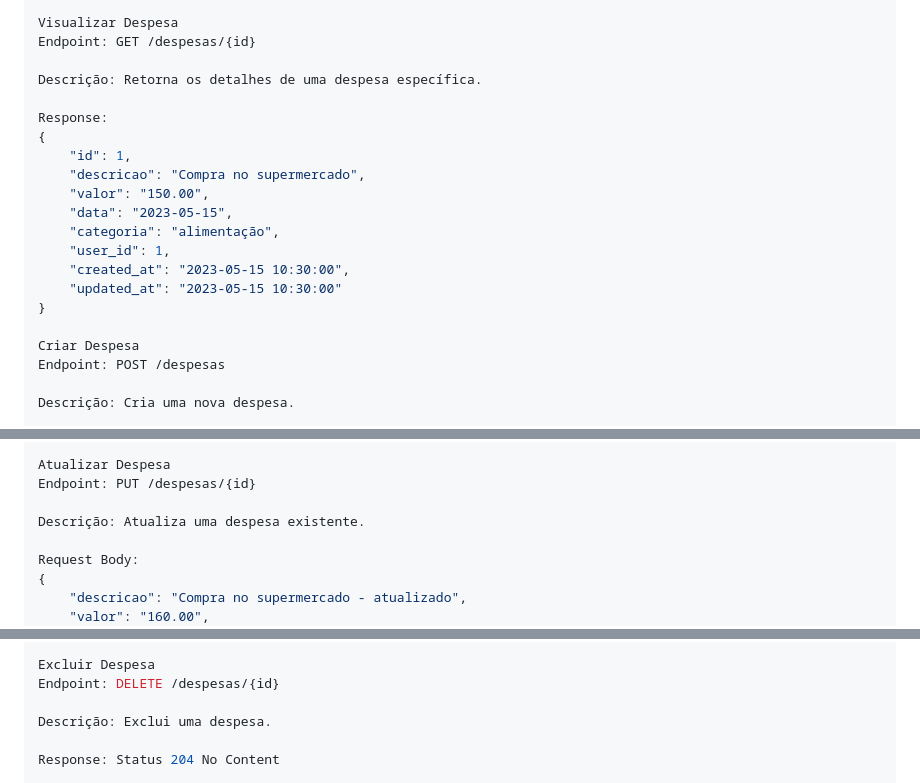
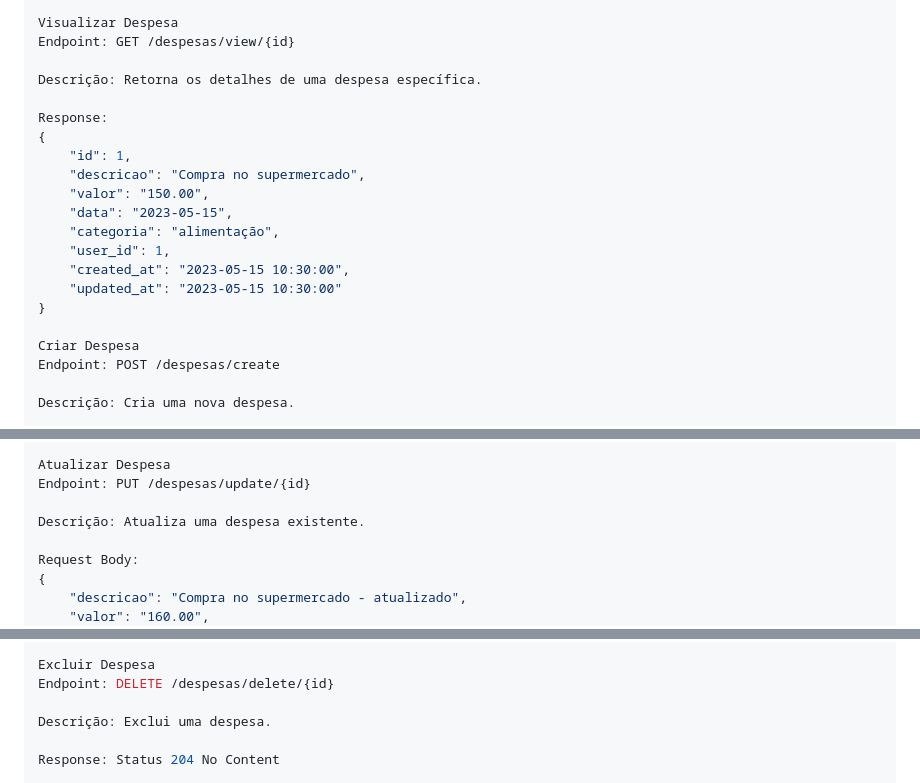
Before and after one commit to gaog-dev/Api-Despesas, a Markdown page: API.md, 3 parts joined by grey strips. Rendered like a GitHub page.

```diff
--- a/API.md
+++ b/API.md
@@ -86,7 +86,7 @@ Response:
 }
 
 Visualizar Despesa
-Endpoint: GET /despesas/{id}
+Endpoint: GET /despesas/view/{id}
 
 Descrição: Retorna os detalhes de uma despesa específica.
 
@@ -103,7 +103,7 @@ Response:
 }
 
 Criar Despesa
-Endpoint: POST /despesas
+Endpoint: POST /despesas/create
 
 Descrição: Cria uma nova despesa.
 
@@ -127,7 +127,7 @@ Response:
 }
 
 Atualizar Despesa
-Endpoint: PUT /despesas/{id}
+Endpoint: PUT /despesas/update/{id}
 
 Descrição: Atualiza uma despesa existente.
 
@@ -151,7 +151,7 @@ Response:
 }
 
 Excluir Despesa
-Endpoint: DELETE /despesas/{id}
+Endpoint: DELETE /despesas/delete/{id}
 
 Descrição: Exclui uma despesa.
 
```
